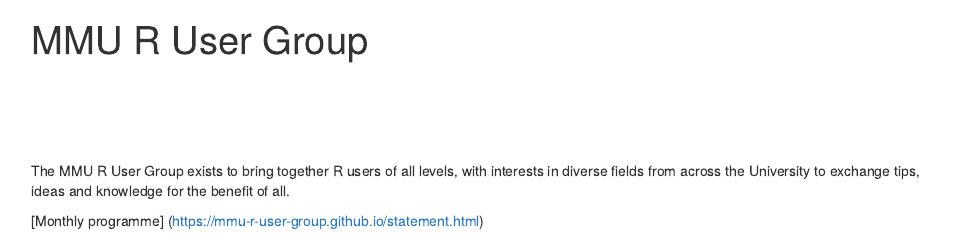
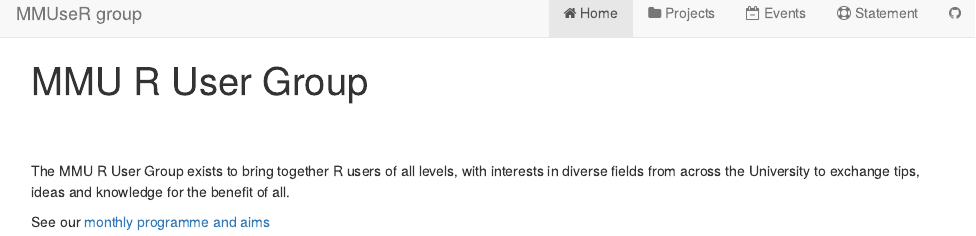
Before and after one commit to MMU-R-user-group/mmu-r-user-group.github.io, an R Markdown document (index.Rmd): the page in a window 1100 px wide, from its top. The pictures show the output file index.html that the author committed with the source, opened offline.

Commit message:
Put link to programme on home page

```diff
--- a/index.Rmd
+++ b/index.Rmd
@@ -4,10 +4,10 @@
 
 <br>
 <br>
-<br>
-<br>
 
 The MMU R User Group exists to bring together R users of all levels, with interests in diverse fields from across the University to exchange tips, ideas and knowledge for the benefit of all.
 
 
-[Monthly programme] (https://mmu-r-user-group.github.io/statement.html)
+See our [monthly programme and aims]
+
+[monthly programme and aims]: https://mmu-r-user-group.github.io/statement.html
```
Also changed, not shown: index.html.
